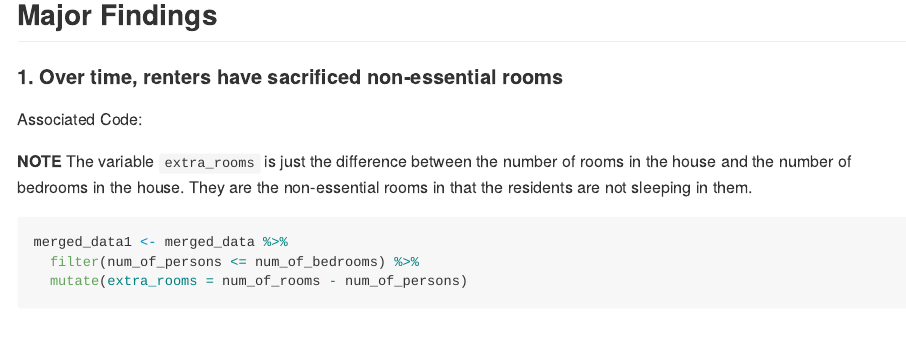
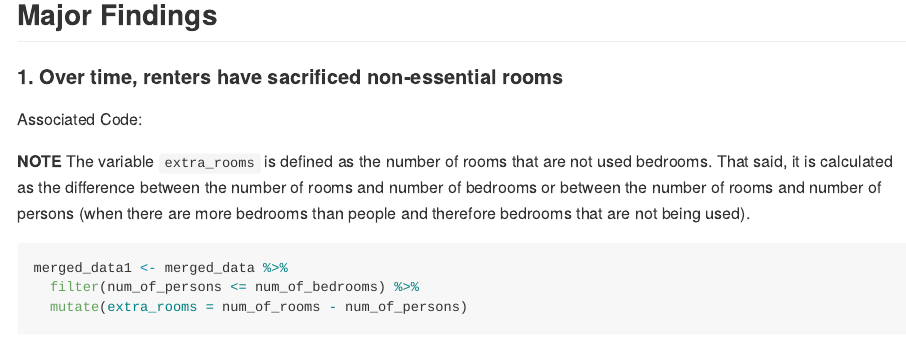
Before and after one commit to MalcolmMashig/cavalytics-comp, an R Markdown document (cav-comp-analysis.Rmd): the page in a window 1100 px wide, from 9360 px down. Rendered offline with R 4.5, knitr and Pandoc, with nearby package versions; some code elsewhere in the file could not run offline; long lines of code are wrapped.

Commit message:
analysis deliverable complete

````diff
--- a/cav-comp-analysis.Rmd
+++ b/cav-comp-analysis.Rmd
@@ -192,7 +192,7 @@ merged_data[merged_data == 9998] <- NA
 
 Associated Code:
 
-**NOTE** The variable `extra_rooms` is just the difference between the number of rooms in the house and the number of bedrooms in the house. They are the non-essential rooms in that the residents are not sleeping in them.
+**NOTE** The variable `extra_rooms` is defined as the number of rooms that are not used bedrooms. That said, it is calculated as the difference between the number of rooms and number of bedrooms or between the number of rooms and number of persons (when there are more bedrooms than people and therefore bedrooms that are not being used).
 
 ```{r}
 merged_data1 <- merged_data %>%
````
Also changed, not shown: cav-comp-analysis.md, 3 other files.
